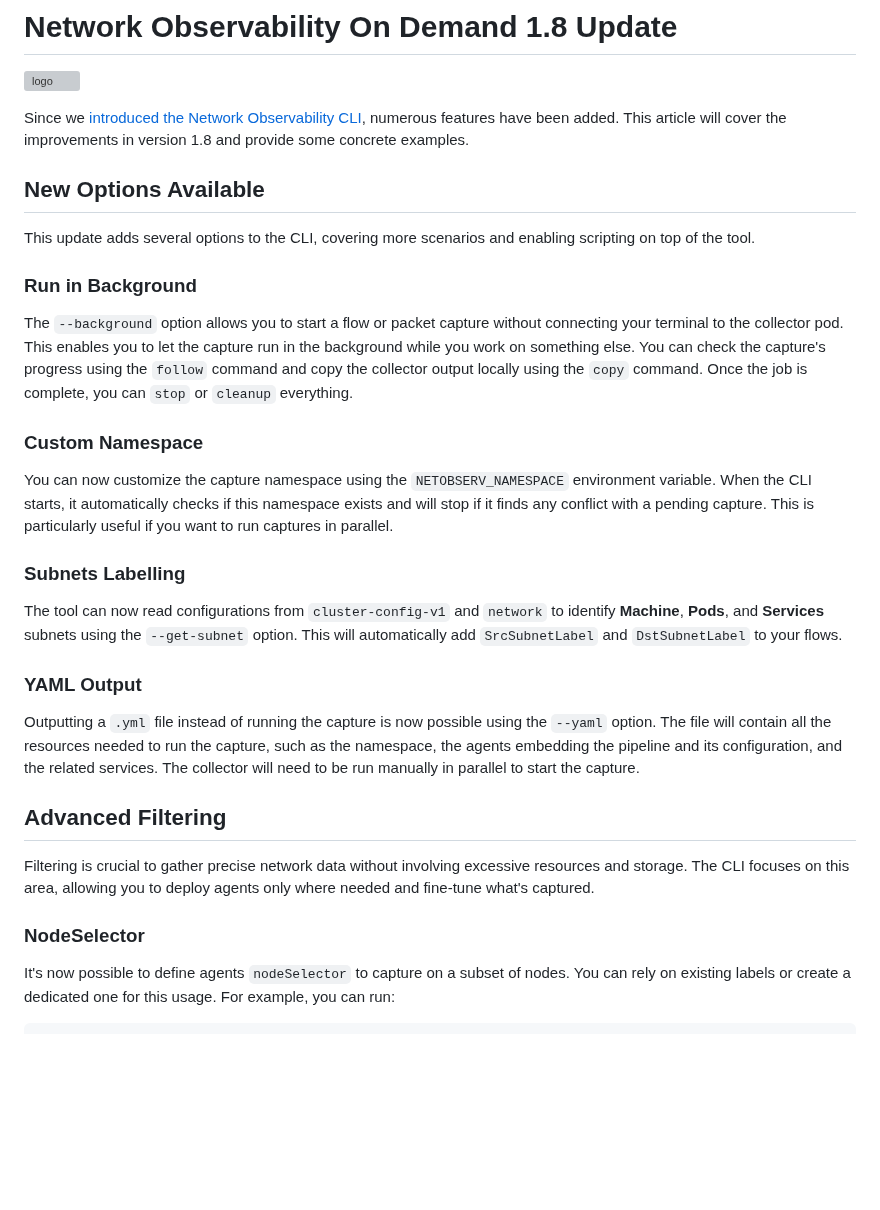
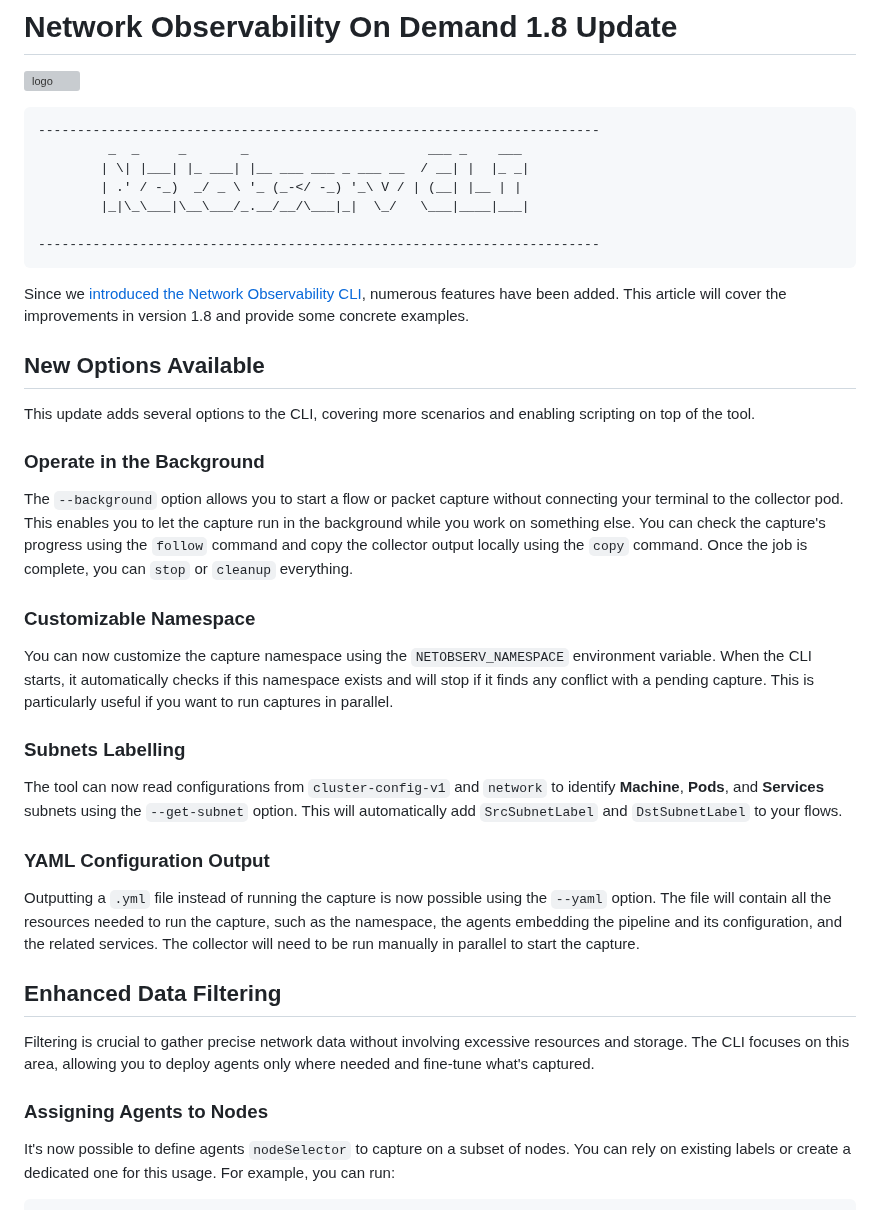
Before and after one commit to netobserv/netobserv.github.io, a Markdown page: content/posts/2025-01-23-cli_whats_new_1.8.md, the part around one of its changes. Drawn GitHub-style; blank space fills up the shorter version; grey boxes are pictures that could not be loaded.

````diff
--- a/content/posts/2025-01-23-cli_whats_new_1.8.md
+++ b/content/posts/2025-01-23-cli_whats_new_1.8.md
@@ -10,27 +10,37 @@ authors: [jpinsonneau]
 
 ![logo]({page.image('cli-whats-new-1-8/cli_logo.png')})
 
+```
+------------------------------------------------------------------------
+         _  _     _       _                       ___ _    ___
+        | \| |___| |_ ___| |__ ___ ___ _ ___ __  / __| |  |_ _|
+        | .' / -_)  _/ _ \ '_ (_-</ -_) '_\ V / | (__| |__ | |
+        |_|\_\___|\__\___/_.__/__/\___|_|  \_/   \___|____|___|
+
+------------------------------------------------------------------------
+```
+
 Since we [introduced the Network Observability CLI](./2024-07-25-cli.md), numerous features have been added. This article will cover the improvements in version 1.8 and provide some concrete examples.
 
 ## New Options Available
 This update adds several options to the CLI, covering more scenarios and enabling scripting on top of the tool.
 
-### Run in Background
+### Operate in the Background
 The `--background` option allows you to start a flow or packet capture without connecting your terminal to the collector pod. This enables you to let the capture run in the background while you work on something else. You can check the capture's progress using the `follow` command and copy the collector output locally using the `copy` command. Once the job is complete, you can `stop` or `cleanup` everything.
 
-### Custom Namespace
+### Customizable Namespace
 You can now customize the capture namespace using the `NETOBSERV_NAMESPACE` environment variable. When the CLI starts, it automatically checks if this namespace exists and will stop if it finds any conflict with a pending capture. This is particularly useful if you want to run captures in parallel.
 
 ### Subnets Labelling
 The tool can now read configurations from `cluster-config-v1` and `network` to identify **Machine**, **Pods**, and **Services** subnets using the `--get-subnet` option. This will automatically add `SrcSubnetLabel` and `DstSubnetLabel` to your flows.
 
-### YAML Output
+### YAML Configuration Output
 Outputting a `.yml` file instead of running the capture is now possible using the `--yaml` option. The file will contain all the resources needed to run the capture, such as the namespace, the agents embedding the pipeline and its configuration, and the related services. The collector will need to be run manually in parallel to start the capture.
 
-## Advanced Filtering
+## Enhanced Data Filtering
 Filtering is crucial to gather precise network data without involving excessive resources and storage. The CLI focuses on this area, allowing you to deploy agents only where needed and fine-tune what's captured.
 
-### NodeSelector
+### Assigning Agents to Nodes
 It's now possible to define agents `nodeSelector` to capture on a subset of nodes. You can rely on existing labels or create a dedicated one for this usage. For example, you can run:
 ```sh
 `oc netobserv flows --node-selector=kubernetes.io/hostname:my-node
````
Also changed, not shown: other parts of content/posts/2025-01-23-cli_whats_new_1.8.md (+50 -3 lines).
